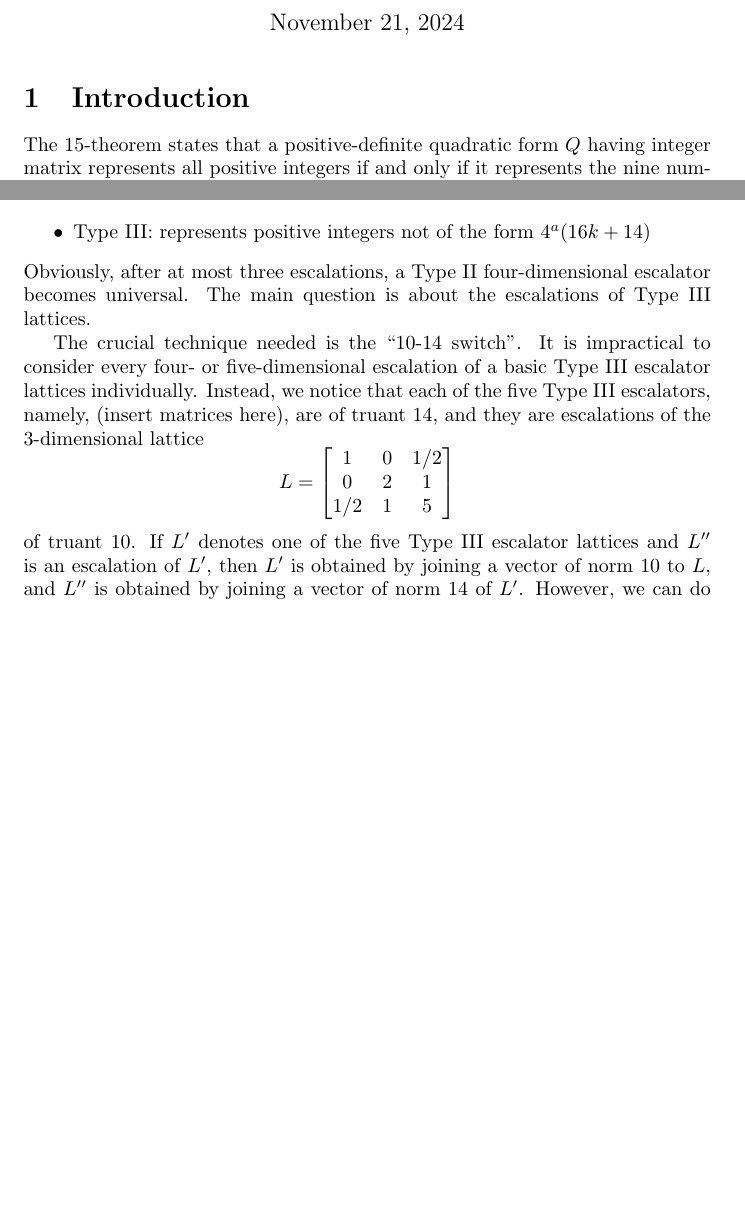
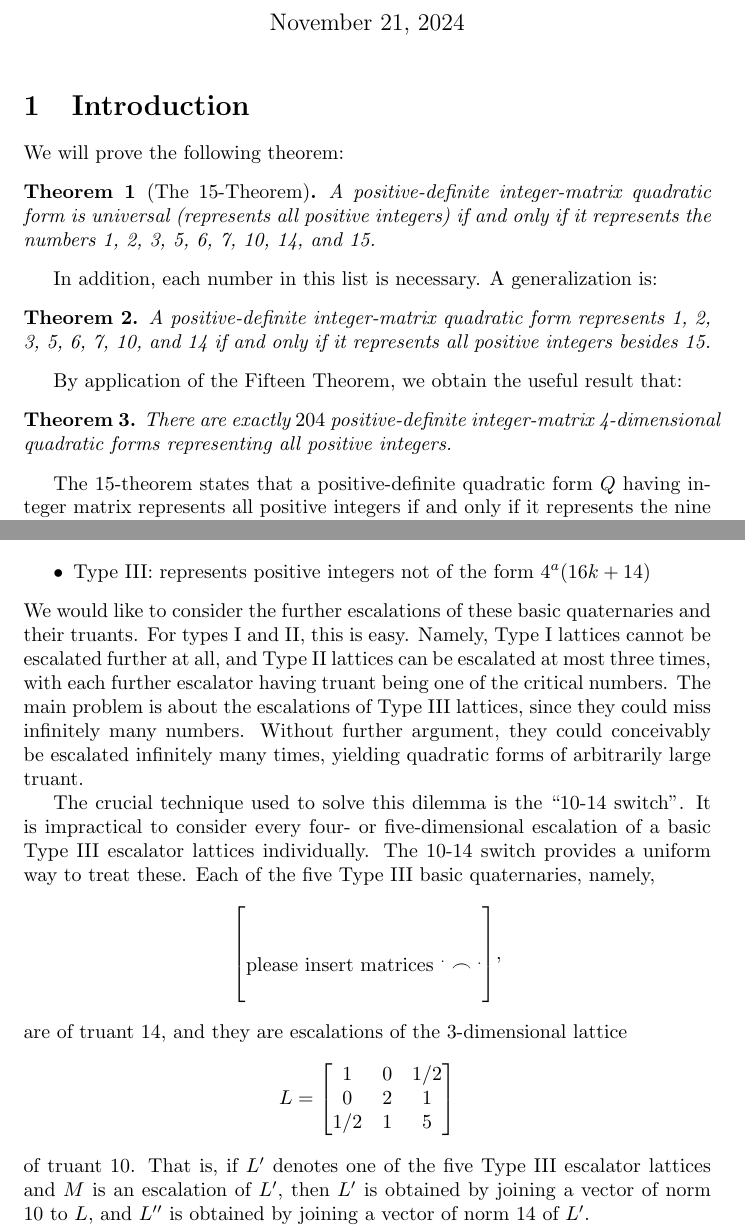
Before and after one commit to my-cen/math-254a-term-paper, a LaTeX document (term_paper.tex): two parts of pages 1 and 5 of 7 before the commit and two parts of pages 1 and 6 of 7 after it, joined at a grey line, cut so that both start at the same text, the shorter picture padded with empty space. Compiled offline with pdfLaTeX.

Commit message:
Update term_paper.tex

```diff
--- a/term_paper.tex
+++ b/term_paper.tex
@@ -5,6 +5,8 @@
 \nocite{*}
 \usepackage{enumerate}
 \usepackage{float}
+\usepackage{amsthm}
+\newtheorem{thm}{Theorem}
 %\usepackage{tikz-cd}
 %\usepackage{xcolor}
 %\usepackage{url}
@@ -45,6 +47,21 @@
 \maketitle
 
 \section{Introduction}
+We will prove the following theorem:
+\begin{thm}[The 15-Theorem]
+    A positive-definite integer-matrix quadratic form is universal (represents all positive integers) if and only if it represents the numbers 1, 2, 3, 5, 6, 7, 10, 14, and 15.
+\end{thm}
+In addition, each number in this list is necessary.
+A generalization is:
+\begin{thm}
+    A positive-definite integer-matrix quadratic form represents 1, 2, 3, 5, 6, 7, 10, and 14 if and only if it represents all positive integers besides 15.
+\end{thm}
+By application of the Fifteen Theorem, we obtain the useful result that:
+\begin{thm}
+    There are exactly $204$ positive-definite integer-matrix 4-dimensional quadratic forms representing all positive integers.
+\end{thm}
+% add 290-thm and accompanying stuff
+
 The 15-theorem states that a positive-definite quadratic form $Q$ having integer matrix represents all positive integers if and only if it represents the nine numbers $1, 2, 3, 5, 6, 7, 10, 14, 15$. A strengthening of it states that a positive-definite integer-matrix quadratic form represents all positive integers besides $15$ if and only if it represents all integers below $15$.
 
 In 1993, Conway and Schneeberger announced the first proof of the $15$-theorem. They did not publish it, because it required several complex arguments for many cases. In 2000, Bhargava \cite{fifteen} found a simple proof using escalations of quadratic forms, which we will present in this paper.
@@ -127,15 +149,18 @@ In the end, this separates all escalator lattices into three categories:
     \item Type II: not universal but misses at most three values, that are each critical
     \item Type III: represents positive integers not of the form $4^a(16k+14)$
 \end{itemize}
-Obviously, after at most three escalations, a Type II four-dimensional escalator becomes universal.
-The main question is about the escalations of Type III lattices.
+We would like to consider the further escalations of these basic quaternaries and their truants.
+For types I and II, this is easy.
+Namely, Type I lattices cannot be escalated further at all, and Type II lattices can be escalated at most three times, with each further escalator having truant being one of the critical numbers.
+The main problem is about the escalations of Type III lattices, since they could miss infinitely many numbers. Without further argument, they could conceivably be escalated infinitely many times, yielding quadratic forms of arbitrarily large truant.
 
-The crucial technique needed is the ``10-14 switch''.
-It is impractical to consider every four- or five-dimensional escalation of a basic Type III escalator lattices individually. Instead, we notice that each of the five Type III escalators, namely, (insert matrices here),
+The crucial technique used to solve this dilemma is the ``10-14 switch''.
+It is impractical to consider every four- or five-dimensional escalation of a basic Type III escalator lattices individually.
+The 10-14 switch provides a uniform way to treat these.
+Each of the five Type III basic quaternaries, namely,
+\[\begin{bmatrix} \\ \\ \text{please insert matrices }^.\frown\text{}^. \\{} \end{bmatrix},\]
 are of truant $14$, and they are escalations of the $3$-dimensional lattice
 \[L = \begin{bmatrix} 1 & 0 & 1/2 \\ 0 & 2 & 1 \\ 1/2 & 1 & 5 \end{bmatrix}\]
 of truant $10$.
-If $L'$ denotes one of the five Type III escalator lattices and $L''$ is an escalation of $L'$, then $L'$ is obtained by joining a vector of norm $10$ to $L$, and $L''$ is obtained by joining a vector of norm $14$ of $L'$.
-However, we can do these in the opposite order: join a vector of norm $14$ to $L$, then join a vector of norm $10$.
-A lattice generated by $L$ and a vector of norm $14$ is called an \emph{auxiliary quaternary}.
+That is, if $L'$ denotes one of the five Type III escalator lattices and $M$ is an escalation of $L'$, then $L'$ is obtained by joining a vector of norm $10$ to $L$, and $L''$ is obtained by joining a vector of norm $14$ of $L'$.
 
```
Also changed, not shown: term_paper.tex (24 more changed lines).
